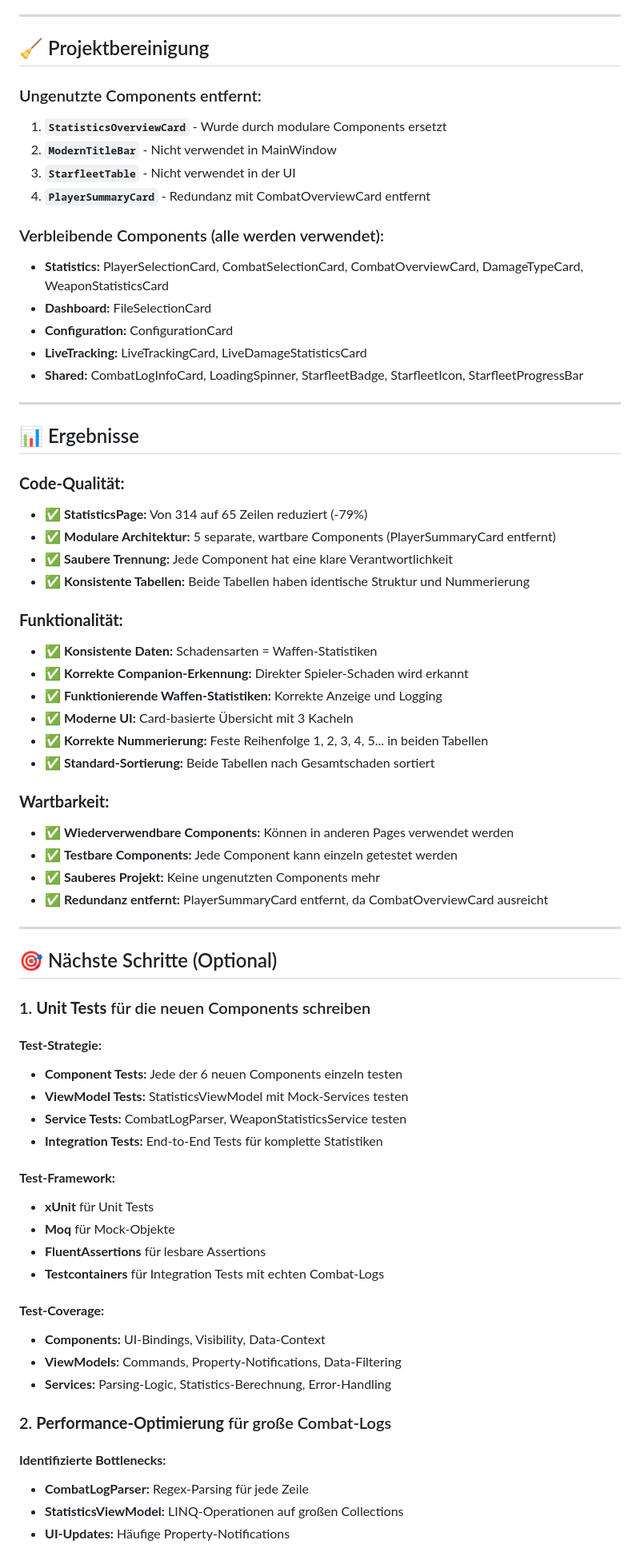
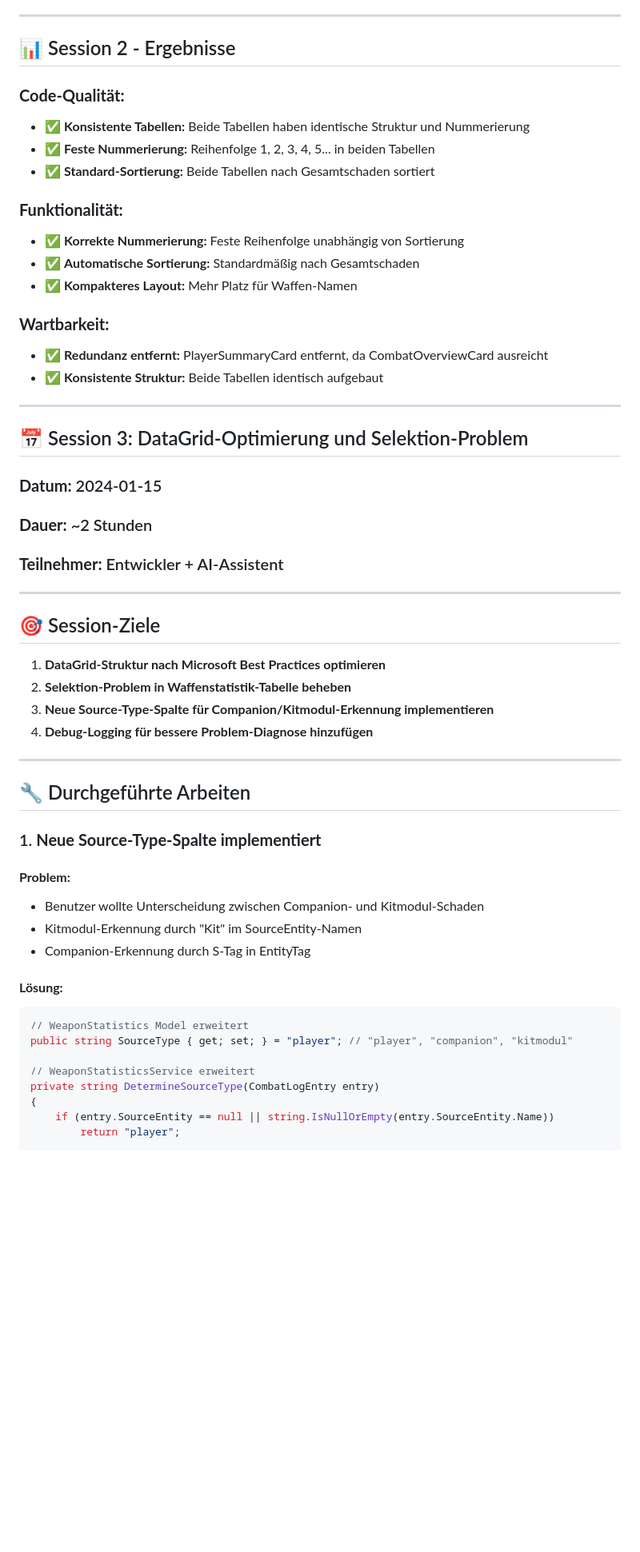
Before and after one commit to VanKhaos/StoDamageMeter, a Markdown page: SESSION_SUMMARY.md, the part around one of its changes. Shown at 80% size. GitHub-like rendering; blank space fills up the shorter version.

````diff
--- a/SESSION_SUMMARY.md
+++ b/SESSION_SUMMARY.md
@@ -242,72 +315,57 @@ private void DataGrid_Loaded(object sender, RoutedEventArgs e)
 
 ---
 
-## 🧹 Projektbereinigung
+## 📊 Session 2 - Ergebnisse
 
-### Ungenutzte Components entfernt:
-1. **`StatisticsOverviewCard`** - Wurde durch modulare Components ersetzt
-2. **`ModernTitleBar`** - Nicht verwendet in MainWindow
-3. **`StarfleetTable`** - Nicht verwendet in der UI
-4. **`PlayerSummaryCard`** - Redundanz mit CombatOverviewCard entfernt
+### **Code-Qualität:**
+- ✅ **Konsistente Tabellen:** Beide Tabellen haben identische Struktur und Nummerierung
+- ✅ **Feste Nummerierung:** Reihenfolge 1, 2, 3, 4, 5... in beiden Tabellen
+- ✅ **Standard-Sortierung:** Beide Tabellen nach Gesamtschaden sortiert
 
-### Verbleibende Components (alle werden verwendet):
-- **Statistics:** PlayerSelectionCard, CombatSelectionCard, CombatOverviewCard, DamageTypeCard, WeaponStatisticsCard
-- **Dashboard:** FileSelectionCard
-- **Configuration:** ConfigurationCard
-- **LiveTracking:** LiveTrackingCard, LiveDamageStatisticsCard
-- **Shared:** CombatLogInfoCard, LoadingSpinner, StarfleetBadge, StarfleetIcon, StarfleetProgressBar
+### **Funktionalität:**
+- ✅ **Korrekte Nummerierung:** Feste Reihenfolge unabhängig von Sortierung
+- ✅ **Automatische Sortierung:** Standardmäßig nach Gesamtschaden
+- ✅ **Kompakteres Layout:** Mehr Platz für Waffen-Namen
+
+### **Wartbarkeit:**
+- ✅ **Redundanz entfernt:** PlayerSummaryCard entfernt, da CombatOverviewCard ausreicht
+- ✅ **Konsistente Struktur:** Beide Tabellen identisch aufgebaut
 
 ---
 
-## 📊 Ergebnisse
+## 📅 Session 3: DataGrid-Optimierung und Selektion-Problem
 
-### **Code-Qualität:**
-- ✅ **StatisticsPage:** Von 314 auf 65 Zeilen reduziert (-79%)
-- ✅ **Modulare Architektur:** 5 separate, wartbare Components (PlayerSummaryCard entfernt)
-- ✅ **Saubere Trennung:** Jede Component hat eine klare Verantwortlichkeit
-- ✅ **Konsistente Tabellen:** Beide Tabellen haben identische Struktur und Nummerierung
-
-### **Funktionalität:**
-- ✅ **Konsistente Daten:** Schadensarten = Waffen-Statistiken
-- ✅ **Korrekte Companion-Erkennung:** Direkter Spieler-Schaden wird erkannt
-- ✅ **Funktionierende Waffen-Statistiken:** Korrekte Anzeige und Logging
-- ✅ **Moderne UI:** Card-basierte Übersicht mit 3 Kacheln
-- ✅ **Korrekte Nummerierung:** Feste Reihenfolge 1, 2, 3, 4, 5... in beiden Tabellen
-- ✅ **Standard-Sortierung:** Beide Tabellen nach Gesamtschaden sortiert
-
-### **Wartbarkeit:**
-- ✅ **Wiederverwendbare Components:** Können in anderen Pages verwendet werden
-- ✅ **Testbare Components:** Jede Component kann einzeln getestet werden
-- ✅ **Sauberes Projekt:** Keine ungenutzten Components mehr
-- ✅ **Redundanz entfernt:** PlayerSummaryCard entfernt, da CombatOverviewCard ausreicht
+### **Datum:** 2024-01-15
+### **Dauer:** ~2 Stunden
+### **Teilnehmer:** Entwickler + AI-Assistent
 
 ---
 
-## 🎯 Nächste Schritte (Optional)
+## 🎯 Session-Ziele
+1. **DataGrid-Struktur nach Microsoft Best Practices optimieren**
+2. **Selektion-Problem in Waffenstatistik-Tabelle beheben**
+3. **Neue Source-Type-Spalte für Companion/Kitmodul-Erkennung implementieren**
+4. **Debug-Logging für bessere Problem-Diagnose hinzufügen**
 
-### 1. **Unit Tests** für die neuen Components schreiben
+---
 
-#### **Test-Strategie:**
-- **Component Tests:** Jede der 6 neuen Components einzeln testen
-- **ViewModel Tests:** StatisticsViewModel mit Mock-Services testen
-- **Service Tests:** CombatLogParser, WeaponStatisticsService testen
-- **Integration Tests:** End-to-End Tests für komplette Statistiken
+## 🔧 Durchgeführte Arbeiten
 
-#### **Test-Framework:**
-- **xUnit** für Unit Tests
-- **Moq** für Mock-Objekte
-- **FluentAssertions** für lesbare Assertions
-- **Testcontainers** für Integration Tests mit echten Combat-Logs
+### 1. **Neue Source-Type-Spalte implementiert**
 
-#### **Test-Coverage:**
-- **Components:** UI-Bindings, Visibility, Data-Context
-- **ViewModels:** Commands, Property-Notifications, Data-Filtering
-- **Services:** Parsing-Logic, Statistics-Berechnung, Error-Handling
+#### **Problem:**
+- Benutzer wollte Unterscheidung zwischen Companion- und Kitmodul-Schaden
+- Kitmodul-Erkennung durch "Kit" im SourceEntity-Namen
+- Companion-Erkennung durch S-Tag in EntityTag
 
-### 2. **Performance-Optimierung** für große Combat-Logs
+#### **Lösung:**
+```csharp
+// WeaponStatistics Model erweitert
+public string SourceType { get; set; } = "player"; // "player", "companion", "kitmodul"
 
-#### **Identifizierte Bottlenecks:**
-- **CombatLogParser:** Regex-Parsing für jede Zeile
-- **StatisticsViewModel:** LINQ-Operationen auf großen Collections
-- **UI-Updates:** Häufige Property-Notifications
+// WeaponStatisticsService erweitert
+private string DetermineSourceType(CombatLogEntry entry)
+{
+    if (entry.SourceEntity == null || string.IsNullOrEmpty(entry.SourceEntity.Name))
+        return "player";
 
````
Also changed, not shown: other parts of SESSION_SUMMARY.md (+351 -162 lines).
